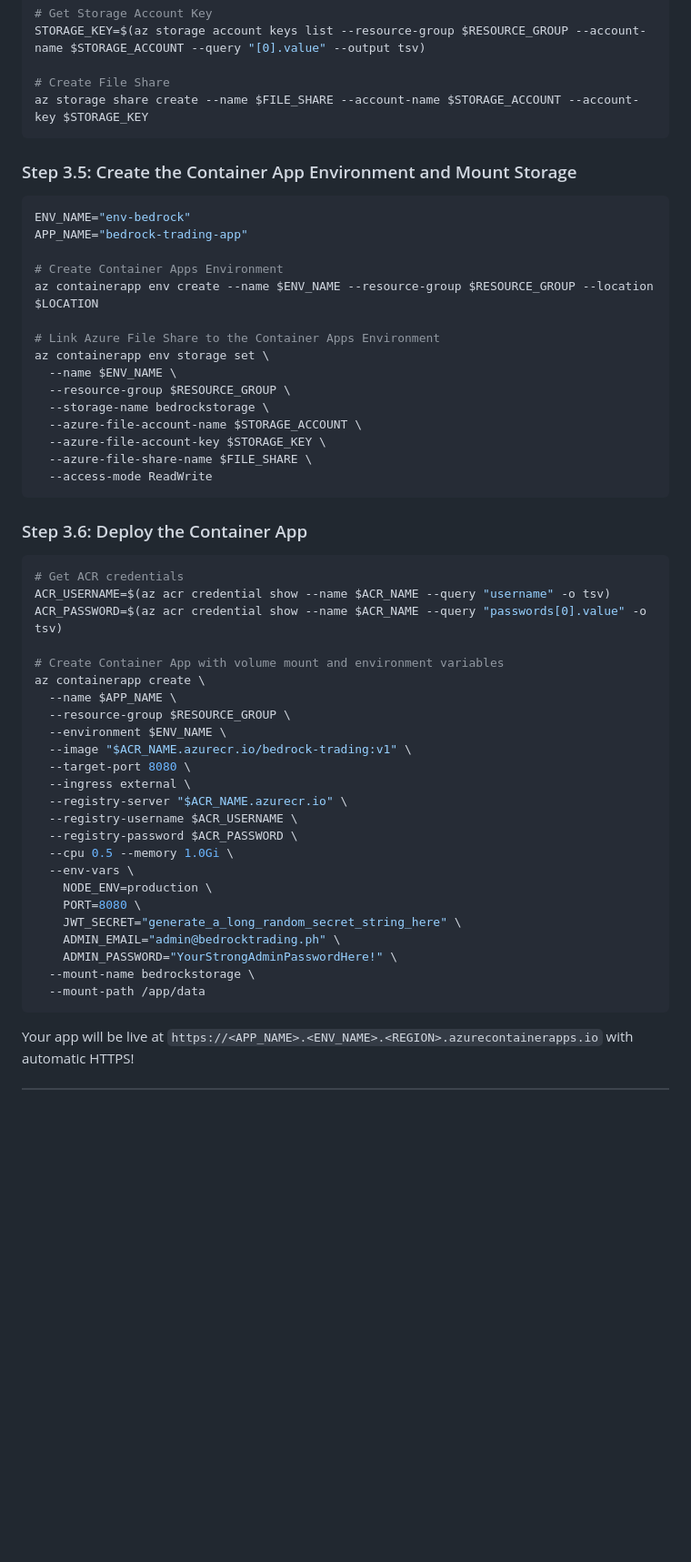
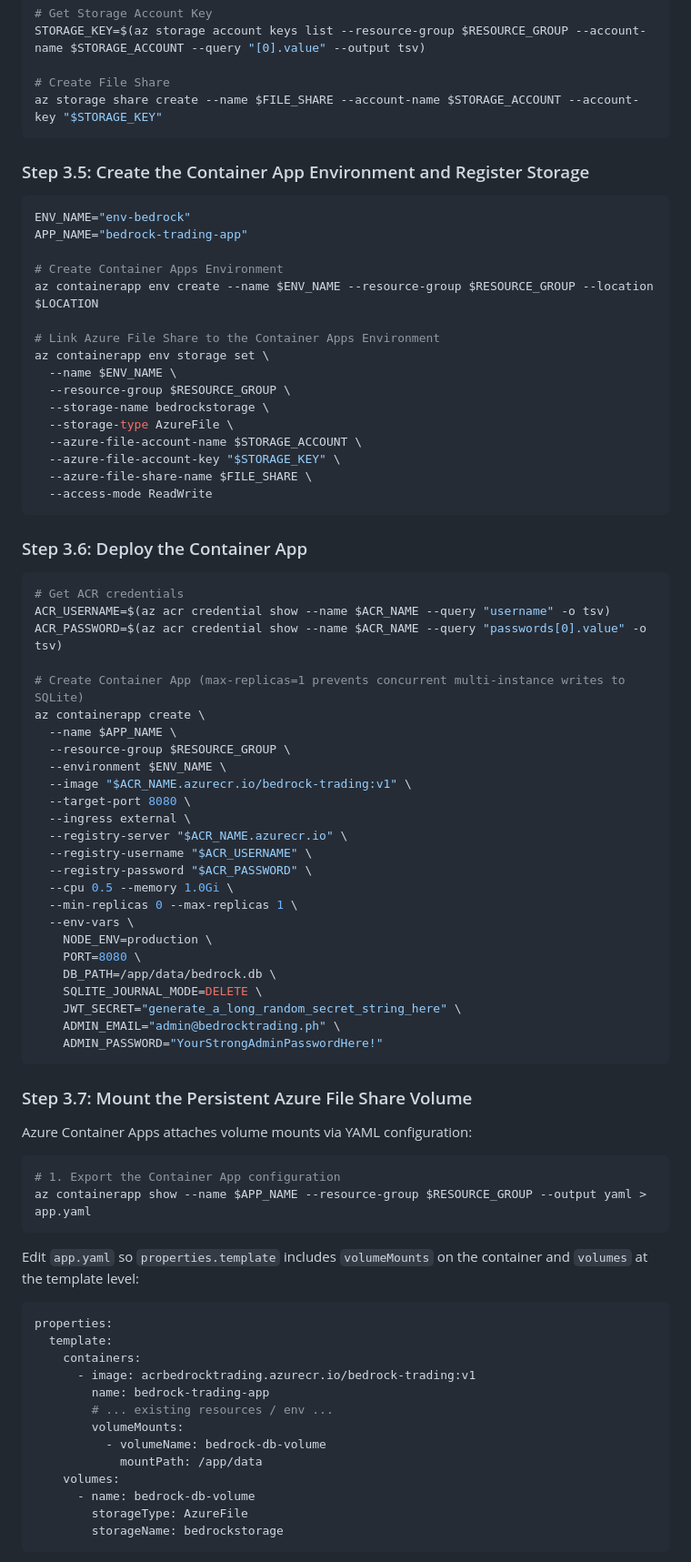
Before and after one commit to annabellecabiao/bedrock-trading, a Markdown page: azure-deploy.md, the part around one of its changes. Shown at 91% size. GitHub-like rendering; blank space fills up the shorter version.

Commit message:
Update Azure deployment guide for container apps and persistent storage

````diff
--- a/azure-deploy.md
+++ b/azure-deploy.md
@@ -98,10 +98,10 @@ az storage account create --name $STORAGE_ACCOUNT --resource-group $RESOURCE_GRO
 STORAGE_KEY=$(az storage account keys list --resource-group $RESOURCE_GROUP --account-name $STORAGE_ACCOUNT --query "[0].value" --output tsv)
 
 # Create File Share
-az storage share create --name $FILE_SHARE --account-name $STORAGE_ACCOUNT --account-key $STORAGE_KEY
+az storage share create --name $FILE_SHARE --account-name $STORAGE_ACCOUNT --account-key "$STORAGE_KEY"
 ```
 
-### Step 3.5: Create the Container App Environment and Mount Storage
+### Step 3.5: Create the Container App Environment and Register Storage
 ```bash
 ENV_NAME="env-bedrock"
 APP_NAME="bedrock-trading-app"
@@ -114,8 +114,9 @@ az containerapp env storage set \
   --name $ENV_NAME \
   --resource-group $RESOURCE_GROUP \
   --storage-name bedrockstorage \
+  --storage-type AzureFile \
   --azure-file-account-name $STORAGE_ACCOUNT \
-  --azure-file-account-key $STORAGE_KEY \
+  --azure-file-account-key "$STORAGE_KEY" \
   --azure-file-share-name $FILE_SHARE \
   --access-mode ReadWrite
 ```
@@ -126,7 +127,7 @@ az containerapp env storage set \
 ACR_USERNAME=$(az acr credential show --name $ACR_NAME --query "username" -o tsv)
 ACR_PASSWORD=$(az acr credential show --name $ACR_NAME --query "passwords[0].value" -o tsv)
 
-# Create Container App with volume mount and environment variables
+# Create Container App (max-replicas=1 prevents concurrent multi-instance writes to SQLite)
 az containerapp create \
   --name $APP_NAME \
   --resource-group $RESOURCE_GROUP \
@@ -135,17 +136,43 @@ az containerapp create \
   --target-port 8080 \
   --ingress external \
   --registry-server "$ACR_NAME.azurecr.io" \
-  --registry-username $ACR_USERNAME \
-  --registry-password $ACR_PASSWORD \
+  --registry-username "$ACR_USERNAME" \
+  --registry-password "$ACR_PASSWORD" \
   --cpu 0.5 --memory 1.0Gi \
+  --min-replicas 0 --max-replicas 1 \
   --env-vars \
     NODE_ENV=production \
     PORT=8080 \
+    DB_PATH=/app/data/bedrock.db \
+    SQLITE_JOURNAL_MODE=DELETE \
     JWT_SECRET="generate_a_long_random_secret_string_here" \
     ADMIN_EMAIL="admin@bedrocktrading.ph" \
-    ADMIN_PASSWORD="YourStrongAdminPasswordHere!" \
-  --mount-name bedrockstorage \
-  --mount-path /app/data
+    ADMIN_PASSWORD="YourStrongAdminPasswordHere!"
 ```
 
-Your app will be live at `https://<APP_NAME>.<ENV_NAME>.<REGION>.azurecontainerapps.io` with automatic HTTPS!
+### Step 3.7: Mount the Persistent Azure File Share Volume
+Azure Container Apps attaches volume mounts via YAML configuration:
+
+```bash
+# 1. Export the Container App configuration
+az containerapp show --name $APP_NAME --resource-group $RESOURCE_GROUP --output yaml > app.yaml
+```
+
+Edit `app.yaml` so `properties.template` includes `volumeMounts` on the container and `volumes` at the template level:
+
+```yaml
+properties:
+  template:
+    containers:
+      - image: acrbedrocktrading.azurecr.io/bedrock-trading:v1
+        name: bedrock-trading-app
+        # ... existing resources / env ...
+        volumeMounts:
+          - volumeName: bedrock-db-volume
+            mountPath: /app/data
+    volumes:
+      - name: bedrock-db-volume
+        storageType: AzureFile
+        storageName: bedrockstorage
+```
+
````
Also changed, not shown: other parts of azure-deploy.md (+33 -6 lines).
